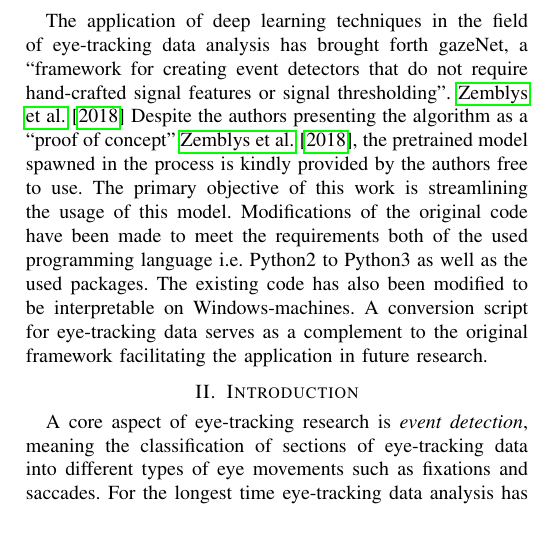
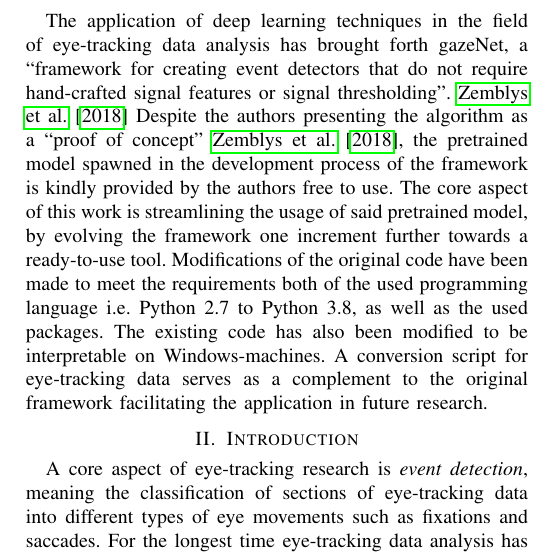
Before and after one commit to lfalc/gazeNet_paper, a LaTeX paper (main.tex): part of one column of page 1 of 4, cut so that both start at the same text, the shorter picture padded with empty space. Compiled offline with pdfLaTeX.

Commit message:
abstract modified

```diff
--- a/main.tex
+++ b/main.tex
@@ -30,8 +30,7 @@ juergen.mottok@oth-regensburg.de}
 
 \maketitle
 \section{Abstract}
-The application of deep learning techniques in the field of eye-tracking data analysis has brought forth gazeNet, a ``framework for creating event detectors that do not require hand-crafted signal
-features or signal thresholding". \citet{zemblys2018gazeNet} Despite the authors presenting the algorithm as a ``proof of concept'' \citet{zemblys2018gazeNet}, the pretrained model spawned in the process is kindly provided by the authors free to use. The primary objective of this work is streamlining the usage of this model. Modifications of the original code have been made to meet the requirements both of the used programming language i.e. Python2 to Python3 as well as the used packages. The existing code has also been modified to be interpretable on Windows-machines. A conversion script for eye-tracking data serves as a complement to the original framework facilitating the application in future research.
+The application of deep learning techniques in the field of eye-tracking data analysis has brought forth gazeNet, a ``framework for creating event detectors that do not require hand-crafted signal features or signal thresholding". \citet{zemblys2018gazeNet} Despite the authors presenting the algorithm as a ``proof of concept'' \citet{zemblys2018gazeNet}, the pretrained model spawned in the development process of the  framework is kindly provided by the authors free to use. The core aspect of this work is streamlining the usage of said pretrained model, by evolving the framework one increment further towards a ready-to-use tool. Modifications of the original code have been made to meet the requirements both of the used programming language i.e. Python 2.7 to Python 3.8, as well as the used packages. The existing code has also been modified to be interpretable on Windows-machines. A conversion script for eye-tracking data serves as a complement to the original framework facilitating the application in future research.
 
 
 \section{Introduction}
```
Also changed, not shown: main.pdf, 3 other files.
